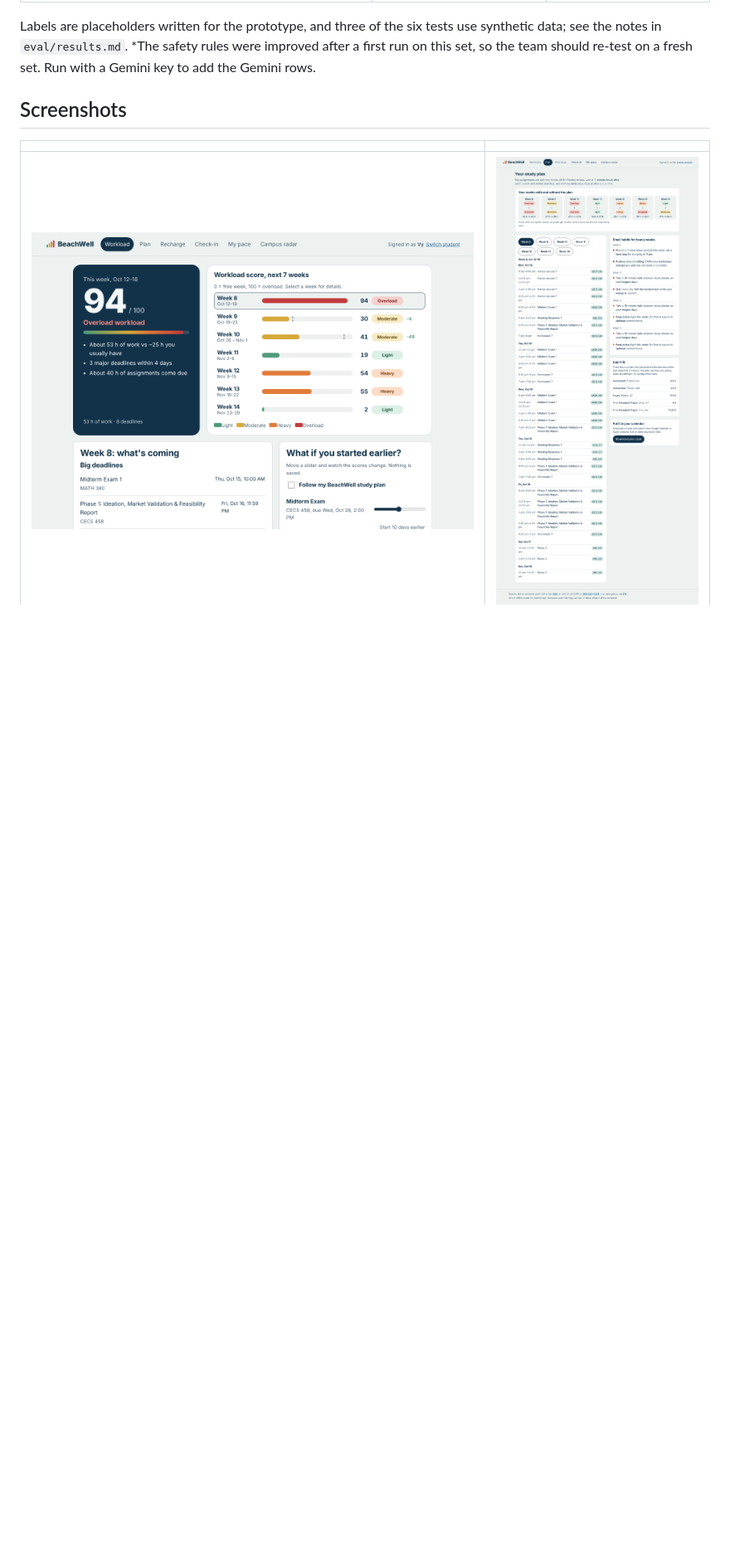
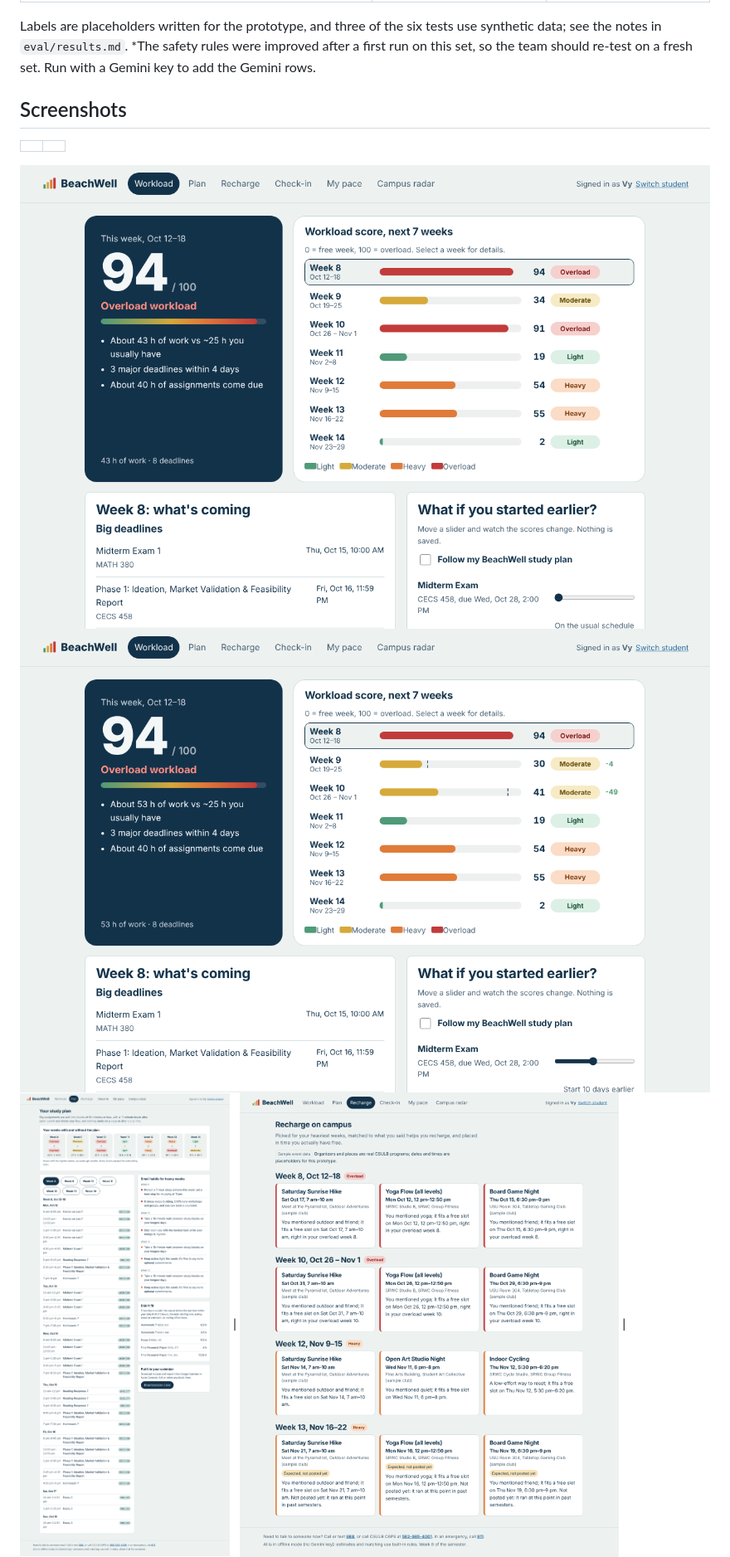
Before and after one commit to vohongvyle/beachwell, a Markdown page: README.md, the part around one of its changes. Shown at 83% size. Drawn GitHub-style; blank space fills up the shorter version.

Commit message:
Update README with new screenshots and timeline
Removed outdated timeline details and added updated screenshots.

```diff
--- a/README.md
+++ b/README.md
@@ -112,7 +107,9 @@ Labels are placeholders written for the prototype, and three of the six tests us
 
 | | |
 | --- | --- |
-| ![What-if slider](docs/screenshots/3-what-if.png) | ![Study plan](docs/screenshots/4-plan.png) |
+![Workload screen](docs/screenshots/2-workload.png)
+![What-if slider](docs/screenshots/3-what-if.png)
+![Study plan](docs/screenshots/4-plan.png)
 | ![Recharge picks](docs/screenshots/5-recharge.png) | ![Campus Radar](docs/screenshots/7-radar.png) |
 
 ## Architecture
```
Also changed, not shown: other parts of README.md (+0 -5 lines).
